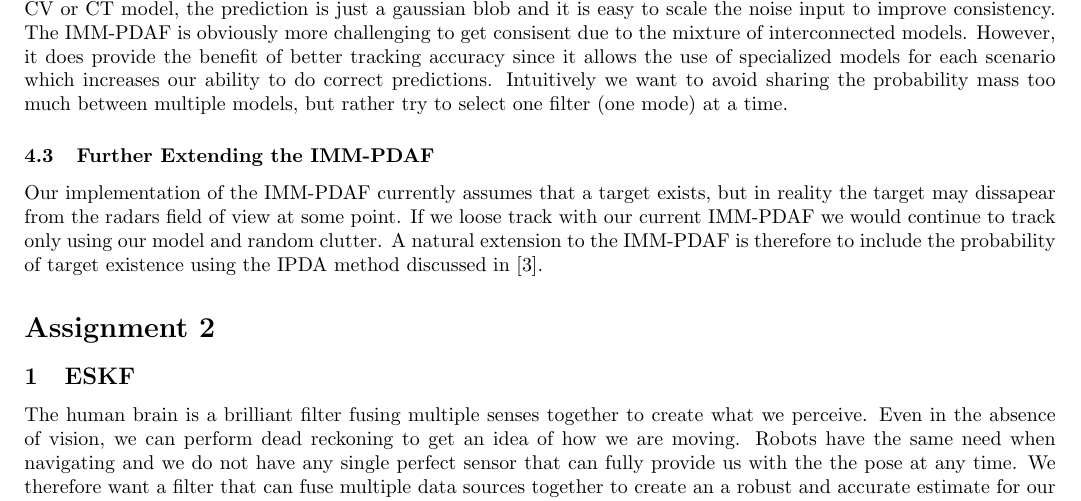
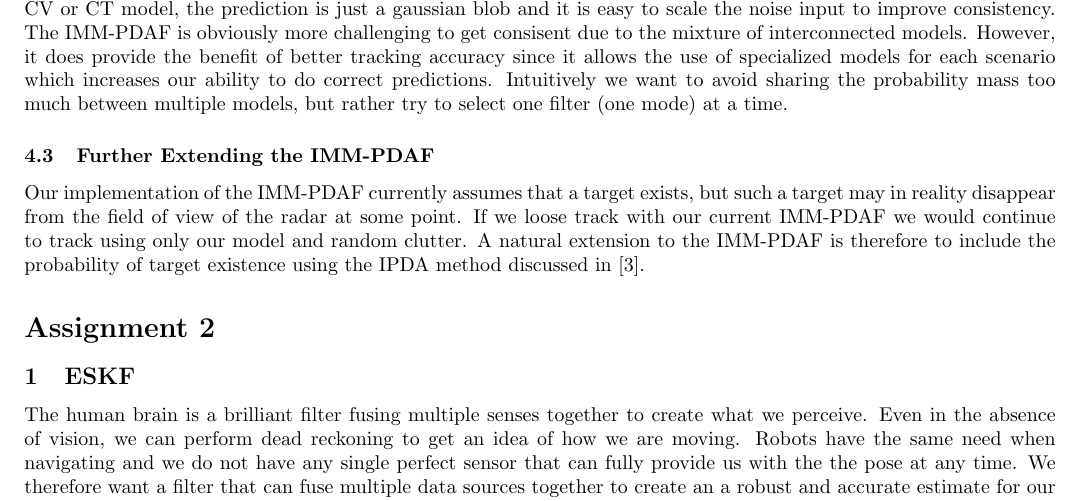
Before and after one commit to HaavardM/ttk4250-sensor-fusion, a LaTeX document (latex/ov.tex, which reads latex/a1discussion.tex): part of page 5 of 13, cut so that both start at the same text. Compiled offline with pdfLaTeX.

Commit message:
Fix typo dissapear -> disappear in a1 discussion

```diff
--- a/latex/a1discussion.tex
+++ b/latex/a1discussion.tex
@@ -7,4 +7,4 @@ When tuning we therefore use the NEES CI as a metric for how confident the filte
 We tried the much simpler CV and CT PDAF models to solve the tracking problem and both worked suprisingly well on the Joyride dataset. They were much simpler to tune and we even got better consistency than the IMM-PDAF, but with a small increase in tracking error (RMSE). For simple gaussian linear single component models, such as the CV or CT model, the prediction is just a gaussian blob and it is easy to scale the noise input to improve consistency. The IMM-PDAF is obviously more challenging to get consisent due to the mixture of interconnected models. However, it does provide the benefit of better tracking accuracy since it allows the use of specialized models for each scenario which increases our ability to do correct predictions. Intuitively we want to avoid sharing the probability mass too much between multiple models, but rather try to select one filter (one mode) at a time.
 
 \subsubsection{Further Extending the IMM-PDAF}
-Our implementation of the IMM-PDAF currently assumes that a target exists, but in reality the target may dissapear from the radars field of view at some point. If we loose track with our current IMM-PDAF we would continue to track only using our model and random clutter. A natural extension to the IMM-PDAF is therefore to include the probability of target existence using the IPDA method discussed in \cite{imm-ipda}.
+Our implementation of the IMM-PDAF currently assumes that a target exists, but such a target may in reality disappear from the field of view of the radar at some point. If we loose track with our current IMM-PDAF we would continue to track using only our model and random clutter. A natural extension to the IMM-PDAF is therefore to include the probability of target existence using the IPDA method discussed in \cite{imm-ipda}.
```
